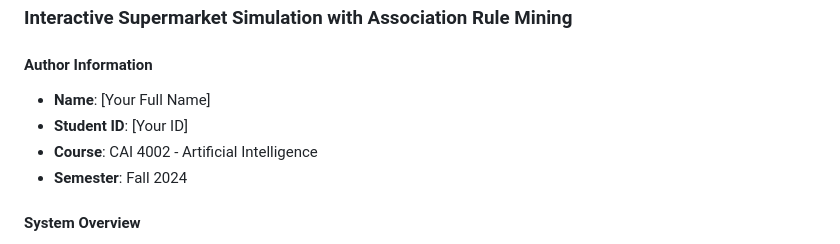
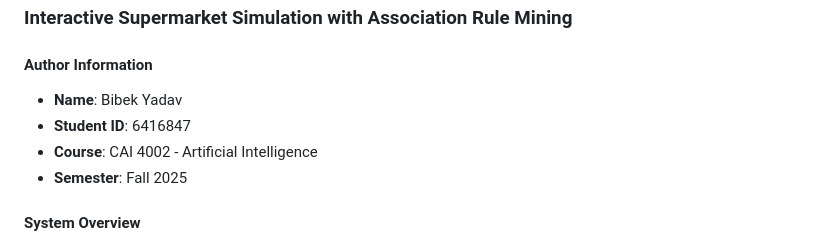
Before and after one commit to bibek849/InteractiveSupermarketSimulation, a Markdown page: README.md, the part around the change. GitHub-like rendering.

Commit message:
Update author information in README.md

```diff
--- a/README.md
+++ b/README.md
@@ -2,10 +2,10 @@
 
 #### Author Information
 
-- **Name**: [Your Full Name]
-- **Student ID**: [Your ID]
+- **Name**: Bibek Yadav
+- **Student ID**: 6416847
 - **Course**: CAI 4002 - Artificial Intelligence
-- **Semester**: Fall 2024
+- **Semester**: Fall 2025
 
 
 
```
